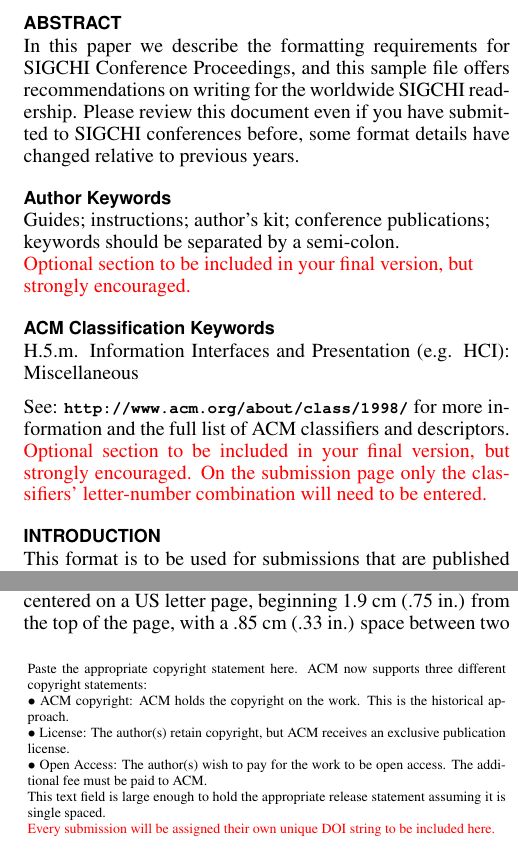
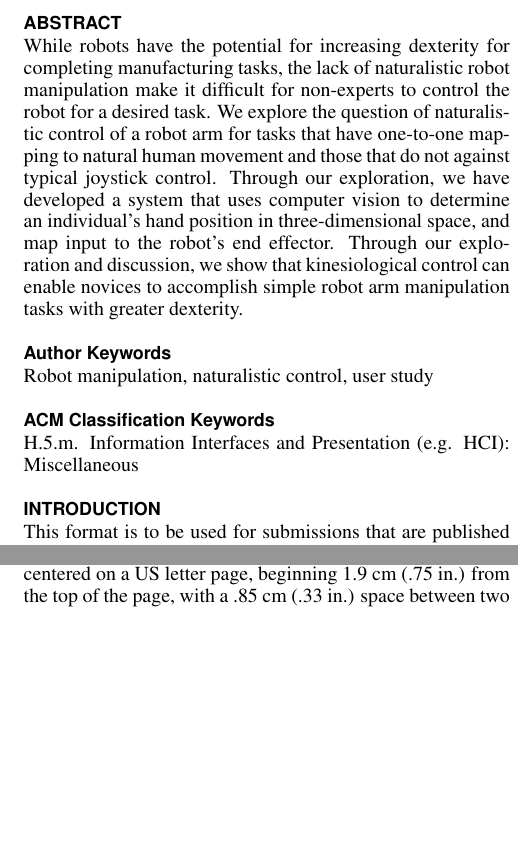
Before and after one commit to caomw/cs770-project, a LaTeX document (Report/robot-control.tex, which reads Report/sigchi.cls): two parts of the columns of page 1 of 4, joined at a grey line, cut so that both start at the same text, the shorter picture padded with empty space. Compiled offline with pdfLaTeX.

Commit message:
adding abstract

```diff
--- a/Report/robot-control.tex
+++ b/Report/robot-control.tex
@@ -86,29 +86,25 @@
 \maketitle
 
 \begin{abstract}
-In this paper we describe the formatting requirements for
-SIGCHI Conference Proceedings, and this sample file
-offers recommendations on writing for the worldwide
-SIGCHI readership. Please review this document even if
-you have submitted to SIGCHI conferences before, some
-format details have changed relative to previous years.
+  While robots have the potential for increasing dexterity for
+  completing manufacturing tasks, the lack of naturalistic robot
+  manipulation make it difficult for non-experts to control the robot
+  for a desired task.  We explore the question of naturalistic control
+  of a robot arm for tasks that have one-to-one mapping to natural
+  human movement and those that do not against typical joystick
+  control. Through our exploration, we have developed a system that
+  uses computer vision to determine an individual's hand position in
+  three-dimensional space, and map input to the robot's end effector.
+  Through our exploration and discussion, we show that kinesiological
+  control can enable novices to accomplish simple robot arm
+  manipulation tasks with greater dexterity.
 \end{abstract}
 
 \keywords{
-	Guides; instructions; author's kit; conference publications;
-	keywords should be separated by a semi-colon. \newline
-	\textcolor{red}{Optional section to be included in your final version,
-  but strongly encouraged.}
+  Robot manipulation, naturalistic control, user study
 }
 
 \category{H.5.m.}{Information Interfaces and Presentation (e.g. HCI)}{Miscellaneous}
-
-See: \url{http://www.acm.org/about/class/1998/}
-for more information and the full list of ACM classifiers
-and descriptors. \newline
-\textcolor{red}{Optional section to be included in your final version,
-but strongly encouraged. On the submission page only the classifiers’
-letter-number combination will need to be entered.}
 
 \section{Introduction}
 
--- a/Report/sigchi.cls
+++ b/Report/sigchi.cls
@@ -1522,13 +1522,7 @@
 \global\copyrightetc{\ } %  Need to have 'something' so that adequate space is left for pasting in a line if "confinfo" is supplied.
 
 \toappear{
-Paste the appropriate copyright statement here. ACM now supports three different copyright statements:\\
-$\bullet$ ACM copyright: ACM holds the copyright on the work. This is the historical approach.\\
-$\bullet$ License: The author(s) retain copyright, but ACM receives an exclusive publication license.\\
-$\bullet$ Open Access: The author(s) wish to pay for the work to be open access. The additional fee must be paid to ACM.\\
-This text field is large enough to hold the appropriate release statement assuming it is single spaced.
-\newline
-\textcolor{red}{Every submission will be assigned their own unique DOI string to be included here.}
+Class project report, submitted for CS 770 (Human-Computer Interaction) at the University of Wisconsin---Madison, instructor Professor Bilge Mutlu.  Report submitted 18 December 2015. Source code and other associated project materials are available at \url{https://github.com/cbod/cs770-project/}.
 }
 \clubpenalty=10000
 \widowpenalty = 10000
```
